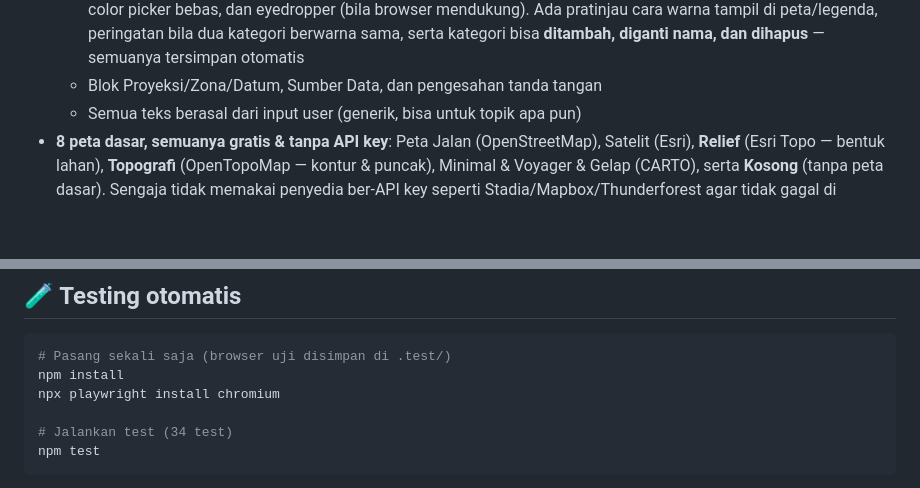
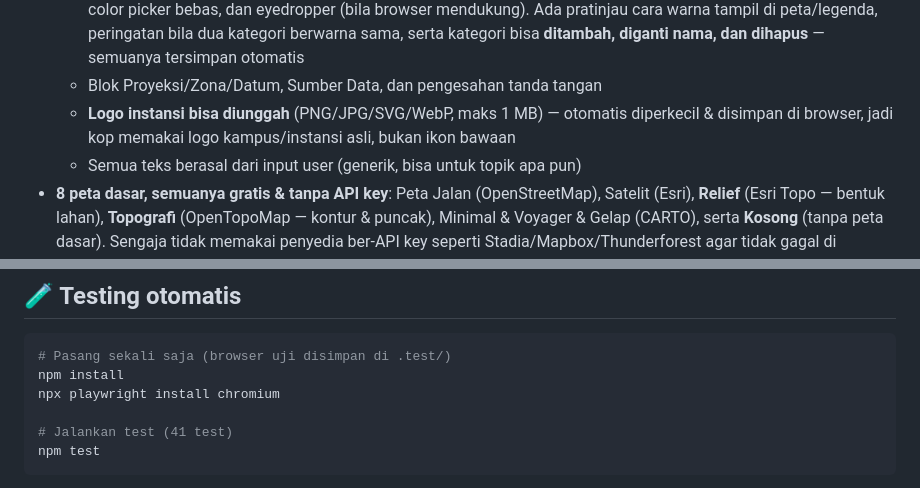
Before and after one commit to Ascalon231/delinaisi-maker, a Markdown page: README.md, 2 parts joined by grey strips. GitHub-like rendering; blank space fills up the shorter version.

Commit message:
Dokumentasikan unggah logo instansi di README

````diff
--- a/README.md
+++ b/README.md
@@ -37,6 +37,9 @@ Gratis, tanpa login, tanpa server — semuanya berjalan di browser.
     peringatan bila dua kategori berwarna sama, serta kategori bisa
     **ditambah, diganti nama, dan dihapus** — semuanya tersimpan otomatis
   - Blok Proyeksi/Zona/Datum, Sumber Data, dan pengesahan tanda tangan
+  - **Logo instansi bisa diunggah** (PNG/JPG/SVG/WebP, maks 1 MB) —
+    otomatis diperkecil & disimpan di browser, jadi kop memakai logo
+    kampus/instansi asli, bukan ikon bawaan
   - Semua teks berasal dari input user (generik, bisa untuk topik apa pun)
 - **8 peta dasar, semuanya gratis & tanpa API key**: Peta Jalan (OpenStreetMap),
   Satelit (Esri), **Relief** (Esri Topo — bentuk lahan), **Topografi**
@@ -84,7 +87,7 @@ Tidak perlu `npm install` hanya untuk memakai aplikasi — semua pustaka dimuat
 npm install
 npx playwright install chromium
 
-# Jalankan test (34 test)
+# Jalankan test (41 test)
 npm test
 ```
 
````
